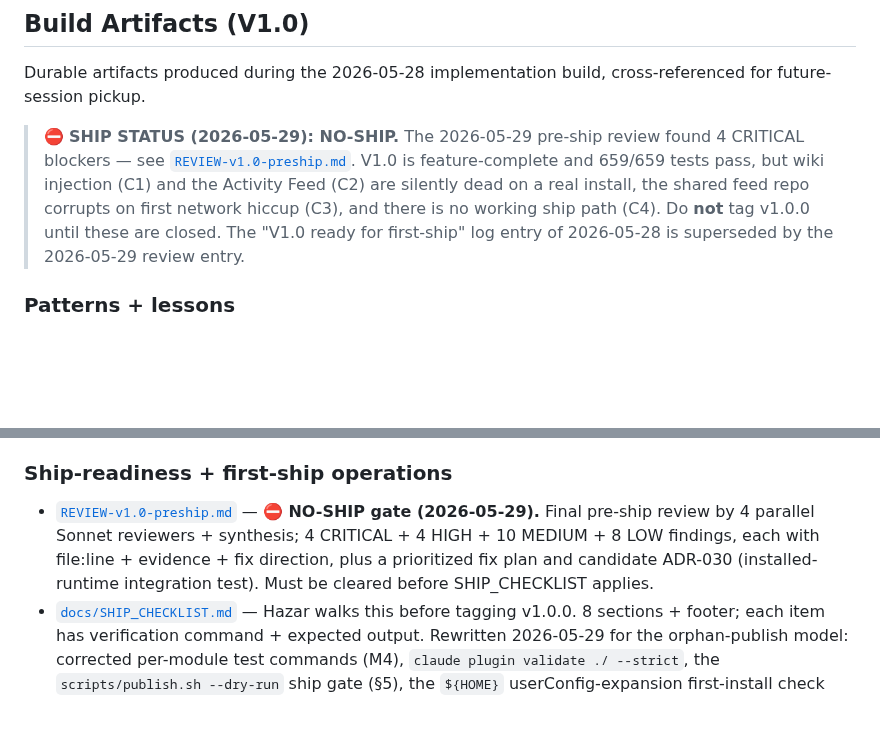
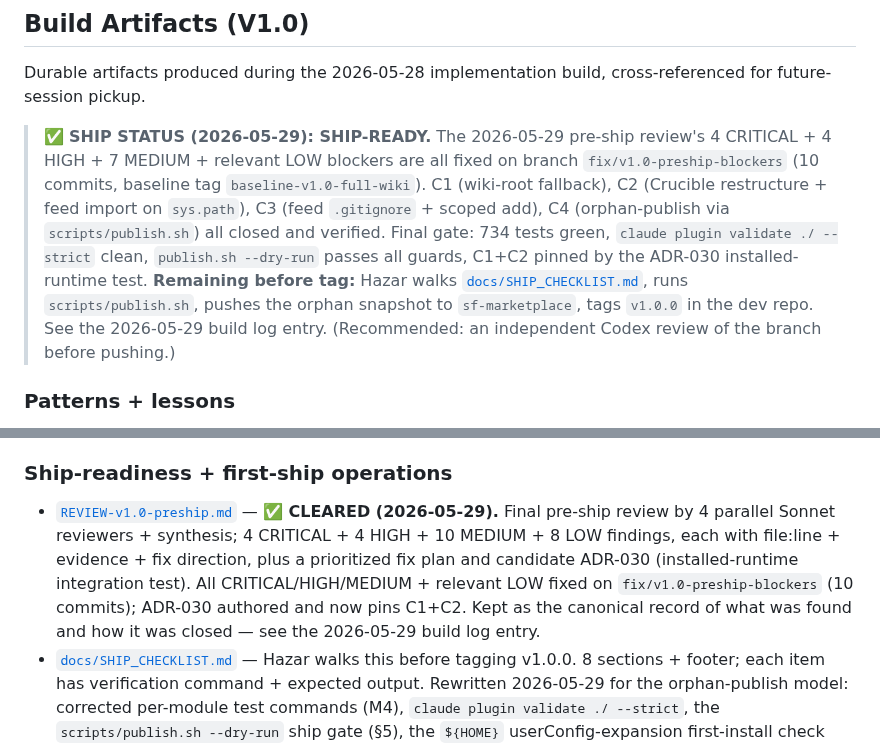
Before and after one commit to hazarsozer/ren-os, a Markdown page: wiki/index.md, 2 parts joined by grey strips. Drawn GitHub-style; blank space fills up the shorter version.

Commit message:
docs(wiki): lift NO-SHIP to SHIP-READY + log the blocker-fix session (#12)

```diff
--- a/wiki/index.md
+++ b/wiki/index.md
@@ -71,7 +71,7 @@ Master catalog of all wiki pages, organized by type. Updated on every ingest. Re
 
 Durable artifacts produced during the 2026-05-28 implementation build, cross-referenced for future-session pickup.
 
-> ⛔ **SHIP STATUS (2026-05-29): NO-SHIP.** The 2026-05-29 pre-ship review found 4 CRITICAL blockers — see [`REVIEW-v1.0-preship.md`](../REVIEW-v1.0-preship.md). V1.0 is feature-complete and 659/659 tests pass, but wiki injection (C1) and the Activity Feed (C2) are silently dead on a real install, the shared feed repo corrupts on first network hiccup (C3), and there is no working ship path (C4). Do **not** tag v1.0.0 until these are closed. The "V1.0 ready for first-ship" log entry of 2026-05-28 is superseded by the 2026-05-29 review entry.
+> ✅ **SHIP STATUS (2026-05-29): SHIP-READY.** The 2026-05-29 pre-ship review's 4 CRITICAL + 4 HIGH + 7 MEDIUM + relevant LOW blockers are all fixed on branch `fix/v1.0-preship-blockers` (10 commits, baseline tag `baseline-v1.0-full-wiki`). C1 (wiki-root fallback), C2 (Crucible restructure + feed import on `sys.path`), C3 (feed `.gitignore` + scoped add), C4 (orphan-publish via `scripts/publish.sh`) all closed and verified. Final gate: 734 tests green, `claude plugin validate ./ --strict` clean, `publish.sh --dry-run` passes all guards, C1+C2 pinned by the ADR-030 installed-runtime test. **Remaining before tag:** Hazar walks [`docs/SHIP_CHECKLIST.md`](../docs/SHIP_CHECKLIST.md), runs `scripts/publish.sh`, pushes the orphan snapshot to `sf-marketplace`, tags `v1.0.0` in the dev repo. See the 2026-05-29 build log entry. (Recommended: an independent Codex review of the branch before pushing.)
 
 ### Patterns + lessons
 
@@ -88,7 +88,7 @@ Durable artifacts produced during the 2026-05-28 implementation build, cross-ref
 
 ### Ship-readiness + first-ship operations
 
-- [`REVIEW-v1.0-preship.md`](../REVIEW-v1.0-preship.md) — **⛔ NO-SHIP gate (2026-05-29).** Final pre-ship review by 4 parallel Sonnet reviewers + synthesis; 4 CRITICAL + 4 HIGH + 10 MEDIUM + 8 LOW findings, each with file:line + evidence + fix direction, plus a prioritized fix plan and candidate ADR-030 (installed-runtime integration test). Must be cleared before SHIP_CHECKLIST applies.
+- [`REVIEW-v1.0-preship.md`](../REVIEW-v1.0-preship.md) — **✅ CLEARED (2026-05-29).** Final pre-ship review by 4 parallel Sonnet reviewers + synthesis; 4 CRITICAL + 4 HIGH + 10 MEDIUM + 8 LOW findings, each with file:line + evidence + fix direction, plus a prioritized fix plan and candidate ADR-030 (installed-runtime integration test). All CRITICAL/HIGH/MEDIUM + relevant LOW fixed on `fix/v1.0-preship-blockers` (10 commits); ADR-030 authored and now pins C1+C2. Kept as the canonical record of what was found and how it was closed — see the 2026-05-29 build log entry.
 - [`docs/SHIP_CHECKLIST.md`](../docs/SHIP_CHECKLIST.md) — Hazar walks this before tagging v1.0.0. 8 sections + footer; each item has verification command + expected output. Rewritten 2026-05-29 for the orphan-publish model: corrected per-module test commands (M4), `claude plugin validate ./ --strict`, the `scripts/publish.sh --dry-run` ship gate (§5), the `${HOME}` userConfig-expansion first-install check (§6), and the ADR-030 installed-runtime gate (§1.6).
 - [`docs/RELEASE_v1.0.0.md`](../docs/RELEASE_v1.0.0.md) — Release artifact scaffolds: GitHub Release body, Activity Feed announcement template, 4 alternative one-liner elevator pitches for Hazar to pick at first ship.
 - [`docs/RELEASING.md`](../docs/RELEASING.md) — Maintainer release process for stable + RC channels per ADR-019 + ADR-028 § 6.
```
Also changed, not shown: wiki/log.md (+16 -0 lines).
